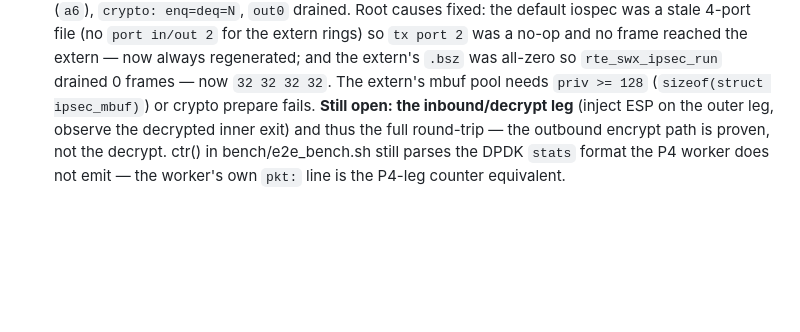
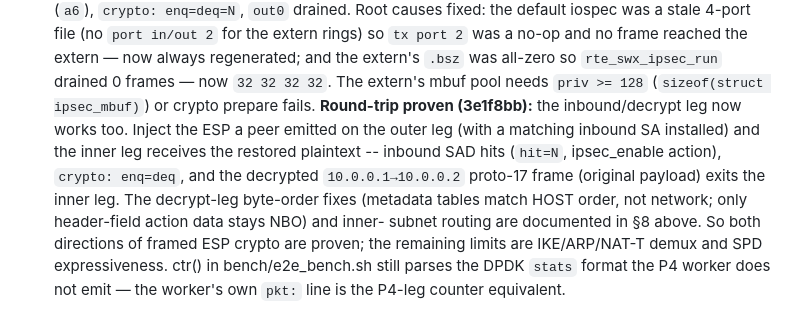
Before and after one commit to derekm/r2dp, a Markdown page: p4/PLAN.md, the part around the change. Rendered like a GitHub page; blank space fills up the shorter version.

Commit message:
p4: PLAN 8 - framed ESP round-trip proven (decrypt leg, 3e1f8bb)

```diff
--- a/p4/PLAN.md
+++ b/p4/PLAN.md
@@ -229,9 +229,16 @@ and the delegated `deleg_8f37ef0b` review):
   `.bsz` was all-zero so `rte_swx_ipsec_run` drained 0 frames — now
   `32 32 32 32`.  The extern's mbuf pool needs `priv >= 128`
   (`sizeof(struct ipsec_mbuf)`) or crypto prepare fails.
-  **Still open: the inbound/decrypt leg** (inject ESP on the outer leg,
-  observe the decrypted inner exit) and thus the full round-trip — the
-  outbound encrypt path is proven, not the decrypt.  ctr() in
+  **Round-trip proven (3e1f8bb):** the inbound/decrypt leg now works too.
+  Inject the ESP a peer emitted on the outer leg (with a matching inbound SA
+  installed) and the inner leg receives the restored plaintext -- inbound
+  SAD hits (`hit=N`, ipsec_enable action), `crypto: enq=deq`, and the
+  decrypted `10.0.0.1→10.0.0.2` proto-17 frame (original payload) exits the
+  inner leg.  The decrypt-leg byte-order fixes (metadata tables match HOST
+  order, not network; only header-field action data stays NBO) and inner-
+  subnet routing are documented in §8 above.  So both directions of framed
+  ESP crypto are proven; the remaining limits are IKE/ARP/NAT-T demux and
+  SPD expressiveness.  ctr() in
   bench/e2e_bench.sh still parses the DPDK `stats` format the P4 worker
   does not emit — the worker's own `pkt:` line is the P4-leg counter
   equivalent.
```
